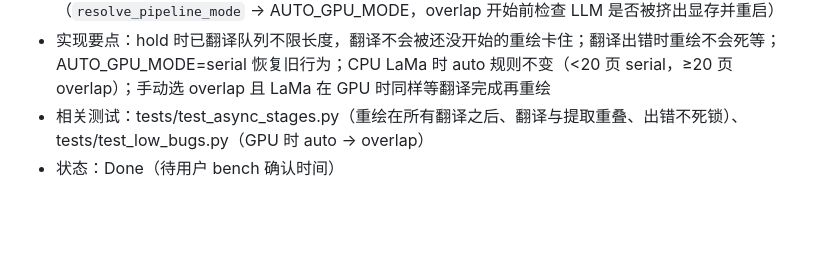
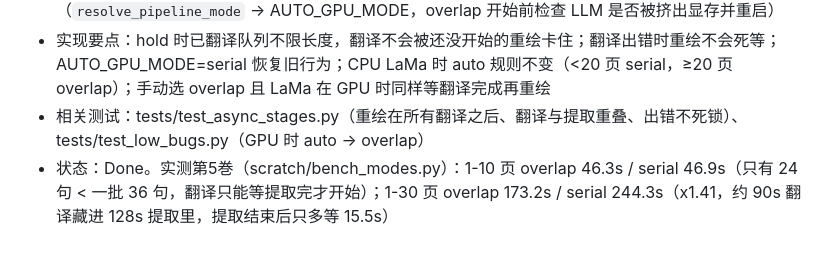
Before and after one commit to TeeChinYean/Manga_Translate, a Markdown page: FEATURES.md, the part around the change. Drawn GitHub-style; blank space fills up the shorter version.

Commit message:
docs: overlap vs serial measured (30 pages 244.3s -> 173.2s)
Co-Authored-By: Claude Opus 5.5 <noreply@anthropic.com>
Claude-Session: https://claude.ai/code/session_0163d8BZqVT7YRYoHLonSBT8

```diff
--- a/FEATURES.md
+++ b/FEATURES.md
@@ -184,4 +184,4 @@
 - 涉及文件/模块：core/async_stages.py（`hold_render_until_translate_done`）、main.py（`resolve_pipeline_mode` → AUTO_GPU_MODE，overlap 开始前检查 LLM 是否被挤出显存并重启）
 - 实现要点：hold 时已翻译队列不限长度，翻译不会被还没开始的重绘卡住；翻译出错时重绘不会死等；AUTO_GPU_MODE=serial 恢复旧行为；CPU LaMa 时 auto 规则不变（<20 页 serial，≥20 页 overlap）；手动选 overlap 且 LaMa 在 GPU 时同样等翻译完成再重绘
 - 相关测试：tests/test_async_stages.py（重绘在所有翻译之后、翻译与提取重叠、出错不死锁）、tests/test_low_bugs.py（GPU 时 auto → overlap）
-- 状态：Done（待用户 bench 确认时间）
+- 状态：Done。实测第5巻（scratch/bench_modes.py）：1-10 页 overlap 46.3s / serial 46.9s（只有 24 句 < 一批 36 句，翻译只能等提取完才开始）；1-30 页 overlap 173.2s / serial 244.3s（x1.41，约 90s 翻译藏进 128s 提取里，提取结束后只多等 15.5s）
```
